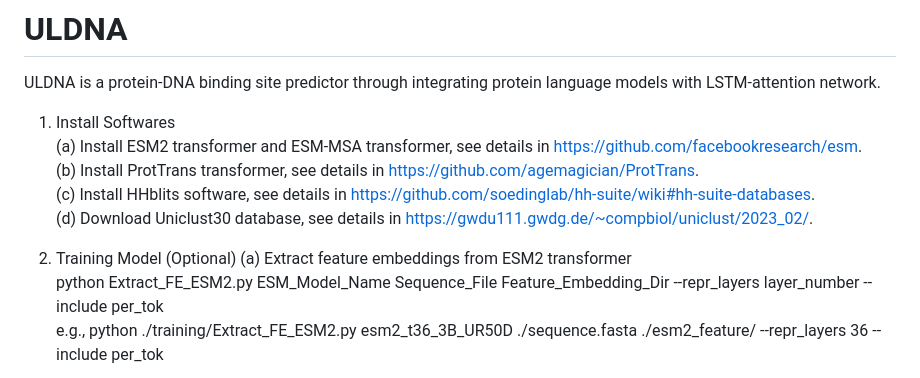
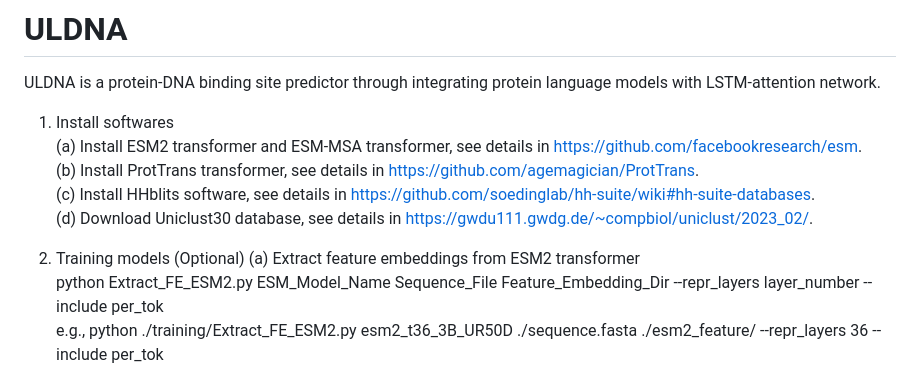
Before and after one commit to yiheng-zhu/ULDNA, a Markdown page: README.md, the part around the change printed below. Rendered like a GitHub page.

```diff
--- a/README.md
+++ b/README.md
@@ -1,13 +1,13 @@
 # ULDNA
 ULDNA is a protein-DNA binding site predictor through integrating protein language models with LSTM-attention network.
 
-1. Install Softwares
+1. Install softwares
     (a) Install ESM2 transformer and ESM-MSA transformer, see details in https://github.com/facebookresearch/esm.
     (b) Install ProtTrans transformer, see details in https://github.com/agemagician/ProtTrans.
     (c) Install HHblits software, see details in https://github.com/soedinglab/hh-suite/wiki#hh-suite-databases.
     (d) Download Uniclust30 database, see details in https://gwdu111.gwdg.de/~compbiol/uniclust/2023_02/.
 
-2. Training Model (Optional)
+2. Training models (Optional)
     (a) Extract feature embeddings from ESM2 transformer
     python Extract_FE_ESM2.py ESM_Model_Name Sequence_File Feature_Embedding_Dir --repr_layers layer_number --include per_tok
     e.g., python ./training/Extract_FE_ESM2.py esm2_t36_3B_UR50D ./sequence.fasta ./esm2_feature/ --repr_layers 36 --include per_tok
```
Also changed, not shown: other parts of README.md (+1 -1 lines).
